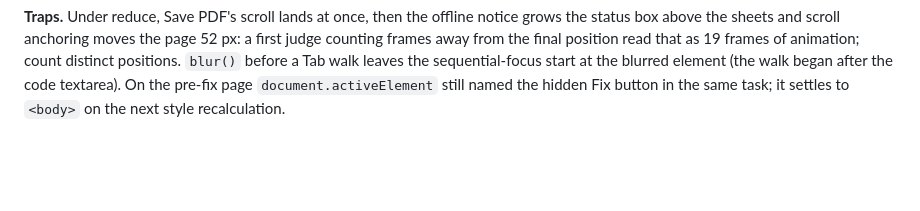
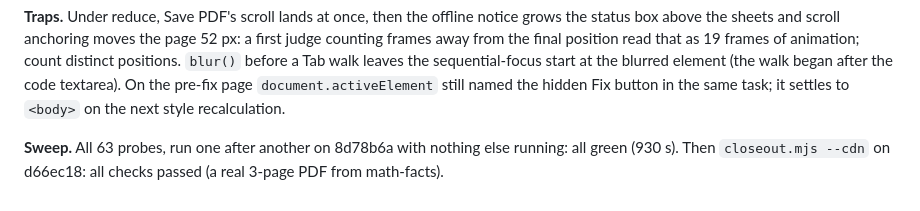
Before and after one commit to Hbleiberg/mathsheet, a Markdown page: docs/loop-findings.md, the part around the change. Rendered like a GitHub page; blank space fills up the shorter version.

Commit message:
Loop S33: the close-out sweep, all 63 probes green on 8d78b6a
Co-Authored-By: Claude Opus 5.5 <noreply@anthropic.com>
Claude-Session: https://claude.ai/code/session_01KpHdkPRrgKY4SYrndXbSwD

```diff
--- a/docs/loop-findings.md
+++ b/docs/loop-findings.md
@@ -1533,3 +1533,6 @@ and scroll anchoring moves the page 52 px: a first judge counting frames away fr
 frames of animation; count distinct positions. `blur()` before a Tab walk leaves the sequential-focus start at the
 blurred element (the walk began after the code textarea). On the pre-fix page `document.activeElement` still named the
 hidden Fix button in the same task; it settles to `<body>` on the next style recalculation.
+
+**Sweep.** All 63 probes, run one after another on 8d78b6a with nothing else running: all green (930 s). Then
+`closeout.mjs --cdn` on d66ec18: all checks passed (a real 3-page PDF from math-facts).
```
